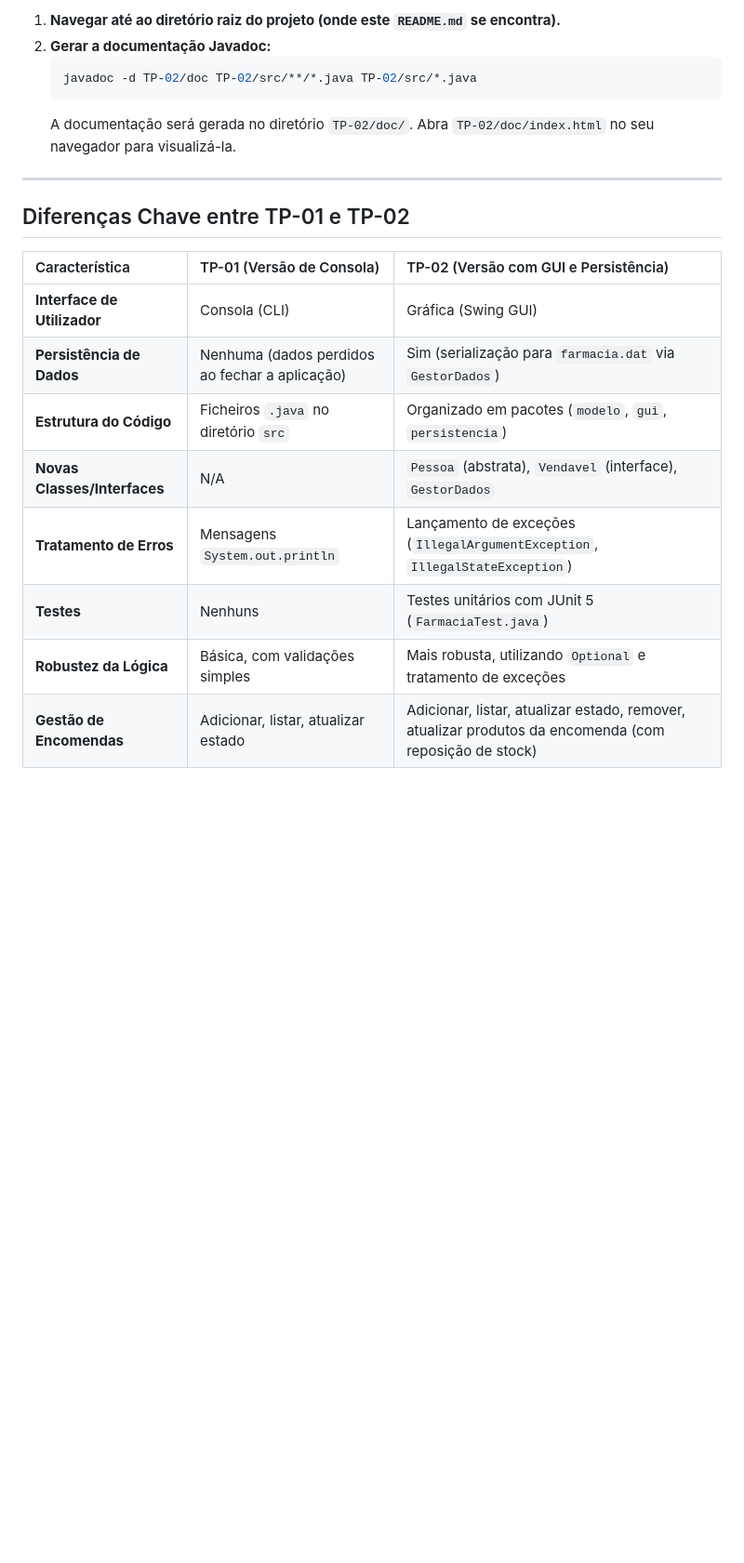
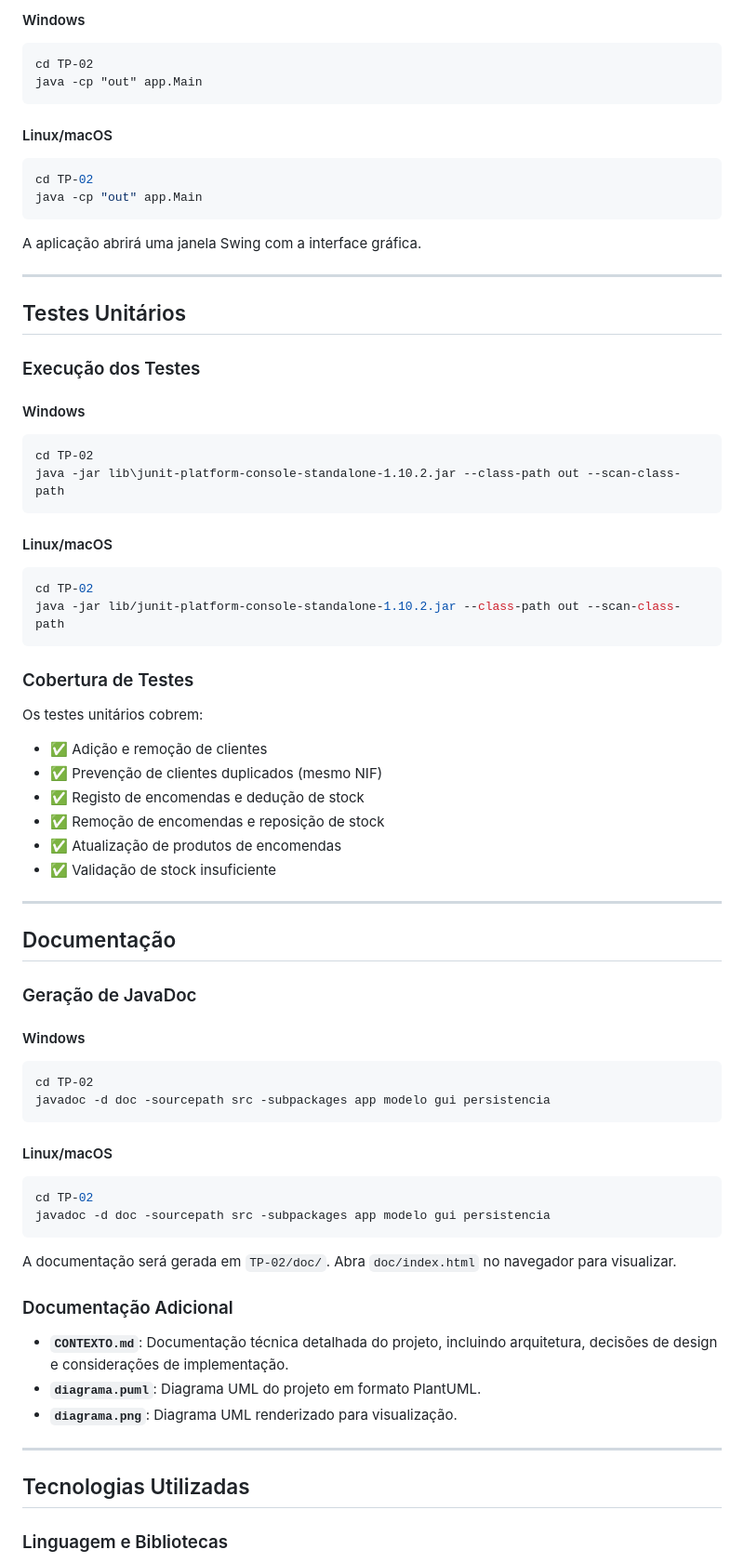
Before and after one commit to fefogaca/UBI_POO-TP_25-26, a Markdown page: README.md, the part around one of its changes. Shown at 93% size. Rendered like a GitHub page; blank space fills up the shorter version.

````diff
--- a/README.md
+++ b/README.md
@@ -160,22 +234,76 @@ Para gerar a documentação Javadoc para a `TP-02`:
 
-1.  **Navegar até ao diretório raiz do projeto (onde este `README.md` se encontra).**
-2.  **Gerar a documentação Javadoc:**
-    ```bash
-    javadoc -d TP-02/doc TP-02/src/**/*.java TP-02/src/*.java
-    ```
-    A documentação será gerada no diretório `TP-02/doc/`. Abra `TP-02/doc/index.html` no seu navegador para visualizá-la.
+#### Windows
+```cmd
+cd TP-02
+java -cp "out" app.Main
+```
+
+#### Linux/macOS
+```bash
+cd TP-02
+java -cp "out" app.Main
+```
+
+A aplicação abrirá uma janela Swing com a interface gráfica.
 
 ---
 
-## Diferenças Chave entre TP-01 e TP-02
+## Testes Unitários
 
-| Característica          | TP-01 (Versão de Consola)                               | TP-02 (Versão com GUI e Persistência)                                  |
-| :---------------------- | :------------------------------------------------------ | :--------------------------------------------------------------------- |
-| **Interface de Utilizador** | Consola (CLI)                                           | Gráfica (Swing GUI)                                                    |
-| **Persistência de Dados** | Nenhuma (dados perdidos ao fechar a aplicação)          | Sim (serialização para `farmacia.dat` via `GestorDados`)               |
-| **Estrutura do Código** | Ficheiros `.java` no diretório `src`                    | Organizado em pacotes (`modelo`, `gui`, `persistencia`)                |
-| **Novas Classes/Interfaces** | N/A                                                     | `Pessoa` (abstrata), `Vendavel` (interface), `GestorDados`             |
-| **Tratamento de Erros** | Mensagens `System.out.println`                          | Lançamento de exceções (`IllegalArgumentException`, `IllegalStateException`) |
-| **Testes**              | Nenhuns                                                 | Testes unitários com JUnit 5 (`FarmaciaTest.java`)                     |
-| **Robustez da Lógica**  | Básica, com validações simples                          | Mais robusta, utilizando `Optional` e tratamento de exceções           |
-| **Gestão de Encomendas** | Adicionar, listar, atualizar estado                     | Adicionar, listar, atualizar estado, remover, atualizar produtos da encomenda (com reposição de stock) |
+### Execução dos Testes
+
+#### Windows
+```cmd
+cd TP-02
+java -jar lib\junit-platform-console-standalone-1.10.2.jar --class-path out --scan-class-path
+```
+
+#### Linux/macOS
+```bash
+cd TP-02
+java -jar lib/junit-platform-console-standalone-1.10.2.jar --class-path out --scan-class-path
+```
+
+### Cobertura de Testes
+
+Os testes unitários cobrem:
+
+- ✅ Adição e remoção de clientes
+- ✅ Prevenção de clientes duplicados (mesmo NIF)
+- ✅ Registo de encomendas e dedução de stock
+- ✅ Remoção de encomendas e reposição de stock
+- ✅ Atualização de produtos de encomendas
+- ✅ Validação de stock insuficiente
+
+---
+
+## Documentação
+
+### Geração de JavaDoc
+
+#### Windows
+```cmd
+cd TP-02
+javadoc -d doc -sourcepath src -subpackages app modelo gui persistencia
+```
+
+#### Linux/macOS
+```bash
+cd TP-02
+javadoc -d doc -sourcepath src -subpackages app modelo gui persistencia
+```
+
+A documentação será gerada em `TP-02/doc/`. Abra `doc/index.html` no navegador para visualizar.
+
+### Documentação Adicional
+
+- **`CONTEXTO.md`**: Documentação técnica detalhada do projeto, incluindo arquitetura, decisões de design e considerações de implementação.
+- **`diagrama.puml`**: Diagrama UML do projeto em formato PlantUML.
+- **`diagrama.png`**: Diagrama UML renderizado para visualização.
+
+---
+
+## Tecnologias Utilizadas
+
+### Linguagem e Bibliotecas
+
````
Also changed, not shown: other parts of README.md (+267 -121 lines).
